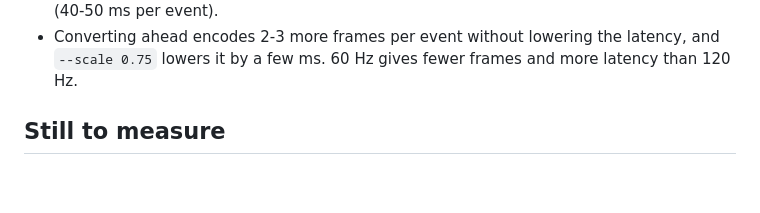
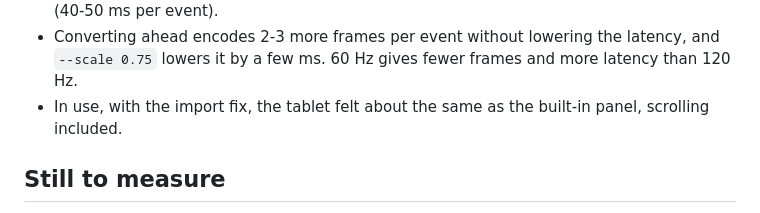
Before and after one commit to LibreStatic/ezdisplay, a Markdown page: docs/phase0-findings.md, the part around the change. GitHub-like rendering; blank space fills up the shorter version.

Commit message:
docs: hybrid mode feels like the built-in panel in use

```diff
--- a/docs/phase0-findings.md
+++ b/docs/phase0-findings.md
@@ -389,6 +389,8 @@ the tablet's screen.
   not hold KWin back. The main-thread stalls on maximize and restore remain (40-50 ms per event).
 - Converting ahead encodes 2-3 more frames per event without lowering the latency, and
   `--scale 0.75` lowers it by a few ms. 60 Hz gives fewer frames and more latency than 120 Hz.
+- In use, with the import fix, the tablet felt about the same as the built-in panel, scrolling
+  included.
 
 ## Still to measure
 
```
